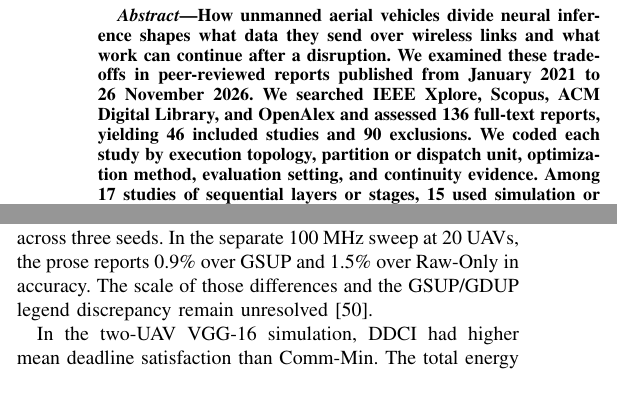
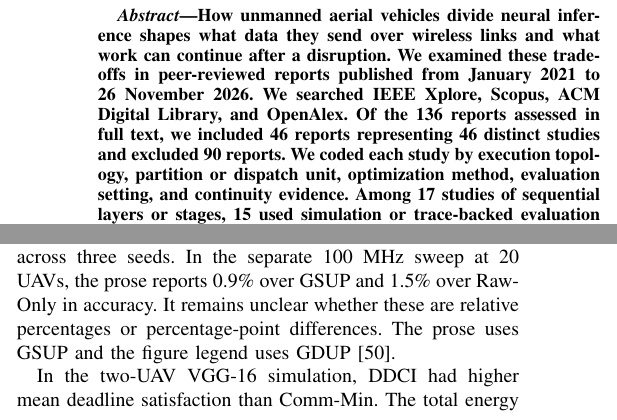
Before and after one commit to joker-momo/PhD-Research-Proposal---Nguyen-Minh-Hieu--2026-, a LaTeX paper (Slide PPNCKH/Bai_tap_ve_nha/systematic_review_prisma/manuscript/ieee_journal/main.tex): two parts of the columns of pages 1 and 10 of 17, joined at a grey line, cut so that both start at the same text. Compiled offline with pdfLaTeX; a missing font is replaced by an installed copy or a similar font; a LaTeX package or settings file that is missing is left out.

Commit message:
Clarify three HK261 IEEE evidence statements

```diff
--- a/Slide PPNCKH/Bai_tap_ve_nha/systematic_review_prisma/manuscript/ieee_journal/main.tex
+++ b/Slide PPNCKH/Bai_tap_ve_nha/systematic_review_prisma/manuscript/ieee_journal/main.tex
@@ -14,7 +14,7 @@
 \maketitle
 
 \begin{abstract}
-How unmanned aerial vehicles divide neural inference shapes what data they send over wireless links and what work can continue after a disruption. We examined these trade-offs in peer-reviewed reports published from January 2021 to 26 November 2026. We searched IEEE Xplore, Scopus, ACM Digital Library, and OpenAlex and assessed 136 full-text reports, yielding 46 included studies and 90 exclusions. We coded each study by execution topology, partition or dispatch unit, optimization method, evaluation setting, and continuity evidence. Among 17 studies of sequential layers or stages, 15 used simulation or trace-backed evaluation and two used bench evaluation. None met the review's criterion for outdoor multi-UAV evaluation. Modeled membership changes, planned handoff, and controlled disconnection show different aspects of continuity. Applying the same extraction criteria throughout, we retained 97 numerical entries from 35 studies, including 51 within-study entries matched on reported conditions and outcome denominators. We did not pool effects. We could not estimate reviewer agreement because the eligibility register contained no paired independent decisions before reconciliation. We propose a benchmark with shared workloads, explicit resource budgets, and separately timed recovery phases. The protocol was documented locally without public registration.
+How unmanned aerial vehicles divide neural inference shapes what data they send over wireless links and what work can continue after a disruption. We examined these trade-offs in peer-reviewed reports published from January 2021 to 26 November 2026. We searched IEEE Xplore, Scopus, ACM Digital Library, and OpenAlex. Of the 136 reports assessed in full text, we included 46 reports representing 46 distinct studies and excluded 90 reports. We coded each study by execution topology, partition or dispatch unit, optimization method, evaluation setting, and continuity evidence. Among 17 studies of sequential layers or stages, 15 used simulation or trace-backed evaluation and two used bench evaluation. None met the review's criterion for outdoor multi-UAV evaluation. Modeled membership changes, planned handoff, and controlled disconnection show different aspects of continuity. Applying the same extraction criteria throughout, we retained 97 numerical entries from 35 studies, including 51 within-study entries matched on reported conditions and outcome denominators. We did not pool effects. We could not estimate reviewer agreement because the eligibility register contained no paired independent decisions before reconciliation. We propose a benchmark with shared workloads, explicit resource budgets, and separately timed recovery phases. The protocol was documented locally without public registration.
 \end{abstract}
 
 \begin{IEEEkeywords}
@@ -259,7 +259,7 @@ These studies inform architecture, optimization or evaluation, with no qualifyin
 \subsection{Condition-specific quantitative comparisons}
 Using the same extraction criteria across the corpus, we retained 97 entries from 35 of 46 studies. These include 51 matched entries from 23 studies and 46 descriptive entries. Eleven studies had plot-only outcomes under the extraction rule, including LLHR, which shows latency and transmit power as curves~\cite{R0082}. Table~\ref{tab:coverage} breaks down coverage by mechanism. For layers or stages, 15 of 17 studies used simulation or trace-backed evaluation, two used bench evaluation, and zero used outdoor evaluation (Table~\ref{tab:settings}). Table~\ref{tab:outcomes} illustrates nine within-study comparisons and preserves their workloads, units, and measurement boundaries.
 
-With ResNet-18/101 at 100 Mb/s, the edge--cloud policy had higher mean top-1 accuracy and longer mean latency than GSUP. The intervals are 95\% Student-$t$ confidence intervals across three seeds. In the separate 100 MHz sweep at 20 UAVs, the prose reports 0.9\% over GSUP and 1.5\% over Raw-Only in accuracy. The scale of those differences and the GSUP/GDUP legend discrepancy remain unresolved~\cite{R0080}.\par In the two-UAV VGG-16 simulation, DDCI had higher mean deadline satisfaction than Comm-Min. The total energy for computing and communication was $1.477\pm0.054$ Wh for DDCI and $1.502\pm0.048$ Wh for Comm-Min (mean $\pm$ SD, 30 common-seed episodes)~\cite{R0092}.
+With ResNet-18/101 at 100 Mb/s, the edge--cloud policy had higher mean top-1 accuracy and longer mean latency than GSUP. The intervals are 95\% Student-$t$ confidence intervals across three seeds. In the separate 100 MHz sweep at 20 UAVs, the prose reports 0.9\% over GSUP and 1.5\% over Raw-Only in accuracy. It remains unclear whether these are relative percentages or percentage-point differences. The prose uses GSUP and the figure legend uses GDUP~\cite{R0080}.\par In the two-UAV VGG-16 simulation, DDCI had higher mean deadline satisfaction than Comm-Min. The total energy for computing and communication was $1.477\pm0.054$ Wh for DDCI and $1.502\pm0.048$ Wh for Comm-Min (mean $\pm$ SD, 30 common-seed episodes)~\cite{R0092}.
 
 Timing comparisons depend on what is timed and which runs contribute. In Orion's parameterized Llama-2 7B simulation with 64 input tokens, distributed prefill took less time than cloud-assisted prefill and more time than single-device prefill where the model fit~\cite{R0074}. For Llama-2 70B, per-token time was averaged over completed missions. Of 30 seeded missions per method, RDI-LLM completed 30 and averaged approximately 0.8~s per token, while Orion-DP completed 22 and averaged approximately 0.3~s per token~\cite{R0110}. CIDER compares computation and communication for its routing decision using compute profiles and modeled links~\cite{R0075}.
 
```
Also changed, not shown: Slide PPNCKH/Bai_tap_ve_nha/systematic_review_prisma/manuscript/ieee_journal/main.pdf, Slide PPNCKH/Bai_tap_ve_nha/systematic_review_prisma/manuscript/ieee_journal/main.tex (2 more changed lines), 4 other files.
